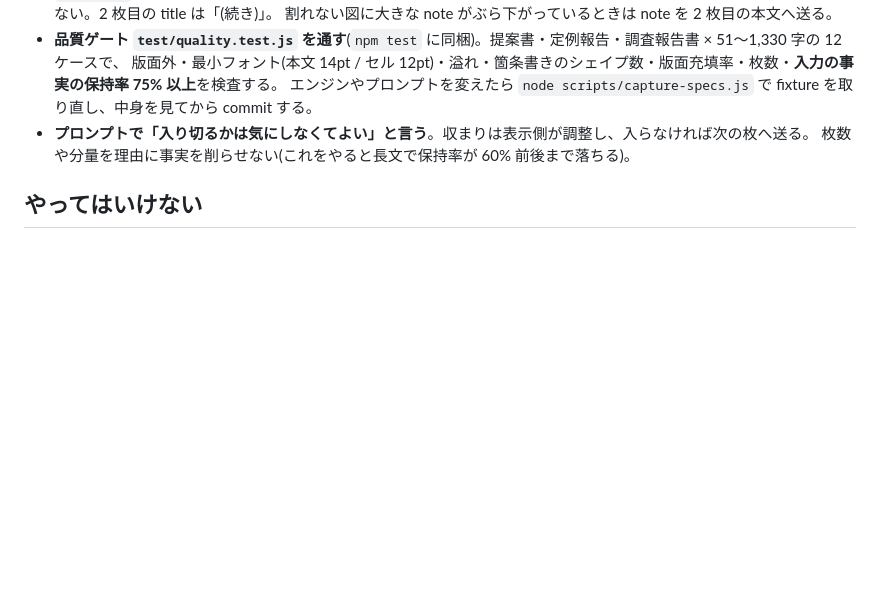
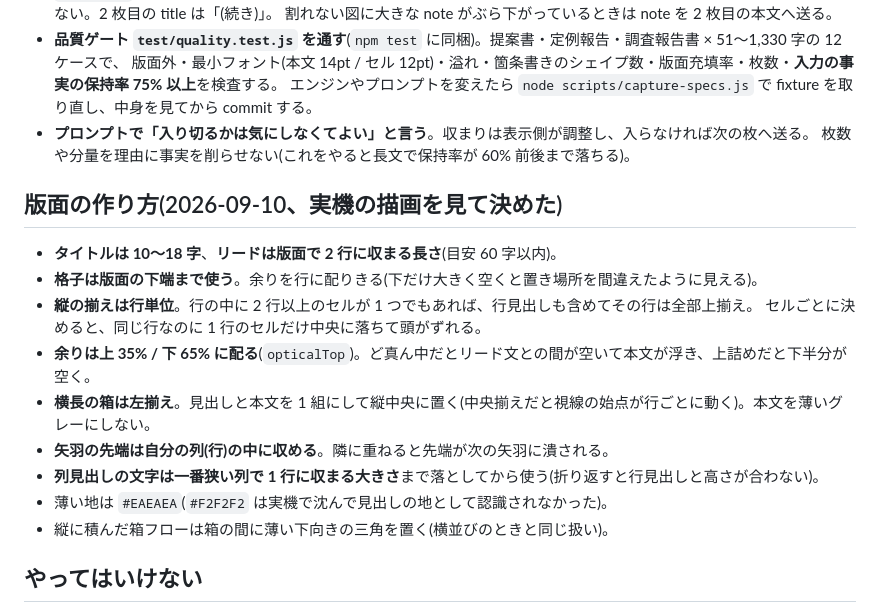
Before and after one commit to kuusougarou-eng/flash-slide, a Markdown page: CLAUDE.md, the part around the change. Rendered like a GitHub page; blank space fills up the shorter version.

Commit message:
版面の作り方の規律を CLAUDE.md に残す
Co-Authored-By: Claude Opus 5 <noreply@anthropic.com>

```diff
--- a/CLAUDE.md
+++ b/CLAUDE.md
@@ -232,6 +232,18 @@
 - **プロンプトで「入り切るかは気にしなくてよい」と言う**。収まりは表示側が調整し、入らなければ次の枚へ送る。
   枚数や分量を理由に事実を削らせない(これをやると長文で保持率が 60% 前後まで落ちる)。
 
+## 版面の作り方(2026-09-10、実機の描画を見て決めた)
+- **タイトルは 10〜18 字**、**リードは版面で 2 行に収まる長さ**(目安 60 字以内)。
+- **格子は版面の下端まで使う**。余りを行に配りきる(下だけ大きく空くと置き場所を間違えたように見える)。
+- **縦の揃えは行単位**。行の中に 2 行以上のセルが 1 つでもあれば、行見出しも含めてその行は全部上揃え。
+  セルごとに決めると、同じ行なのに 1 行のセルだけ中央に落ちて頭がずれる。
+- **余りは上 35% / 下 65% に配る**(`opticalTop`)。ど真ん中だとリード文との間が空いて本文が浮き、上詰めだと下半分が空く。
+- **横長の箱は左揃え**。見出しと本文を 1 組にして縦中央に置く(中央揃えだと視線の始点が行ごとに動く)。本文を薄いグレーにしない。
+- **矢羽の先端は自分の列(行)の中に収める**。隣に重ねると先端が次の矢羽に潰される。
+- **列見出しの文字は一番狭い列で 1 行に収まる大きさ**まで落としてから使う(折り返すと行見出しと高さが合わない)。
+- 薄い地は `#EAEAEA`(`#F2F2F2` は実機で沈んで見出しの地として認識されなかった)。
+- 縦に積んだ箱フローは箱の間に薄い下向きの三角を置く(横並びのときと同じ扱い)。
+
 ## やってはいけない
 - 既定レイアウトをテンプレ固定に戻す/レイアウト種別を静的分岐で限定する(自由度を下げる)。
 - 箱全体を黒く塗って強調する。箱フローの一部だけを塗る。下線付きボックスの幅を不揃いにする。
```
